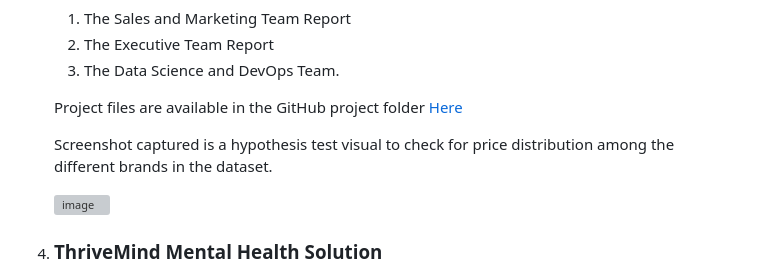
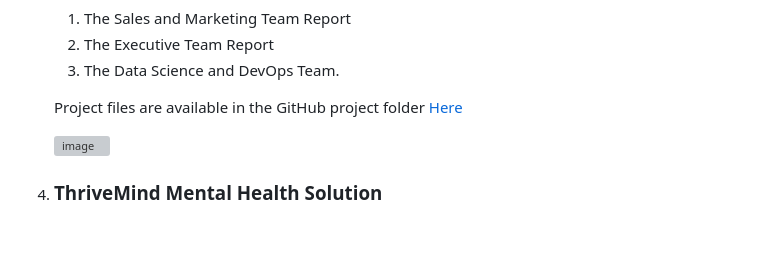
Before and after one commit to licaakwarteng/angelica, a Markdown page: index.md, the part around the change. GitHub-like rendering; blank space fills up the shorter version; grey boxes are pictures that could not be loaded.

```diff
--- a/index.md
+++ b/index.md
@@ -52,8 +52,6 @@ However, kindly note that the names and elements have been altered to ensure dat
    3. The Data Science and DevOps Team.
 
    Project files are available in the GitHub project folder <a href="https://github.com/licaakwarteng/Python_projects/blob/main/data_science/ML%20models/fashion_analytics.ipynb">Here</a>
-
-   Screenshot captured is a hypothesis test visual to check for price distribution among the different brands in the dataset.
 
    <img width="1131" height="696" alt="image" src="https://github.com/user-attachments/assets/2068a21e-9d95-42ad-a1e8-85656cb3015d" />
 
```
